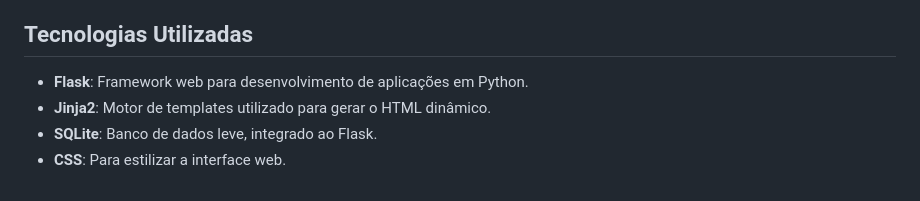
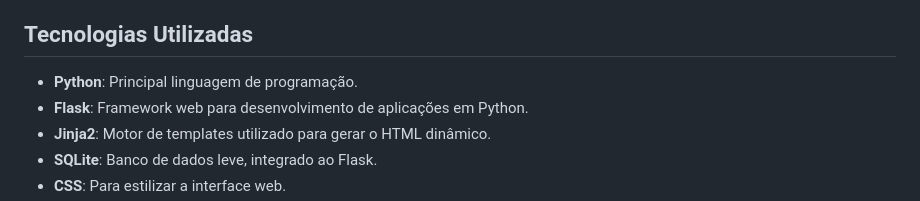
Before and after one commit to sh1ftx/MVCFlaskApp, a Markdown page: README.md, the part around the change. Rendered like a GitHub page.

```diff
--- a/README.md
+++ b/README.md
@@ -96,6 +96,7 @@ MVCFLASKAPP/
 
 ## Tecnologias Utilizadas
 
+- **Python**: Principal linguagem de programação.
 - **Flask**: Framework web para desenvolvimento de aplicações em Python.
 - **Jinja2**: Motor de templates utilizado para gerar o HTML dinâmico.
 - **SQLite**: Banco de dados leve, integrado ao Flask.
```
